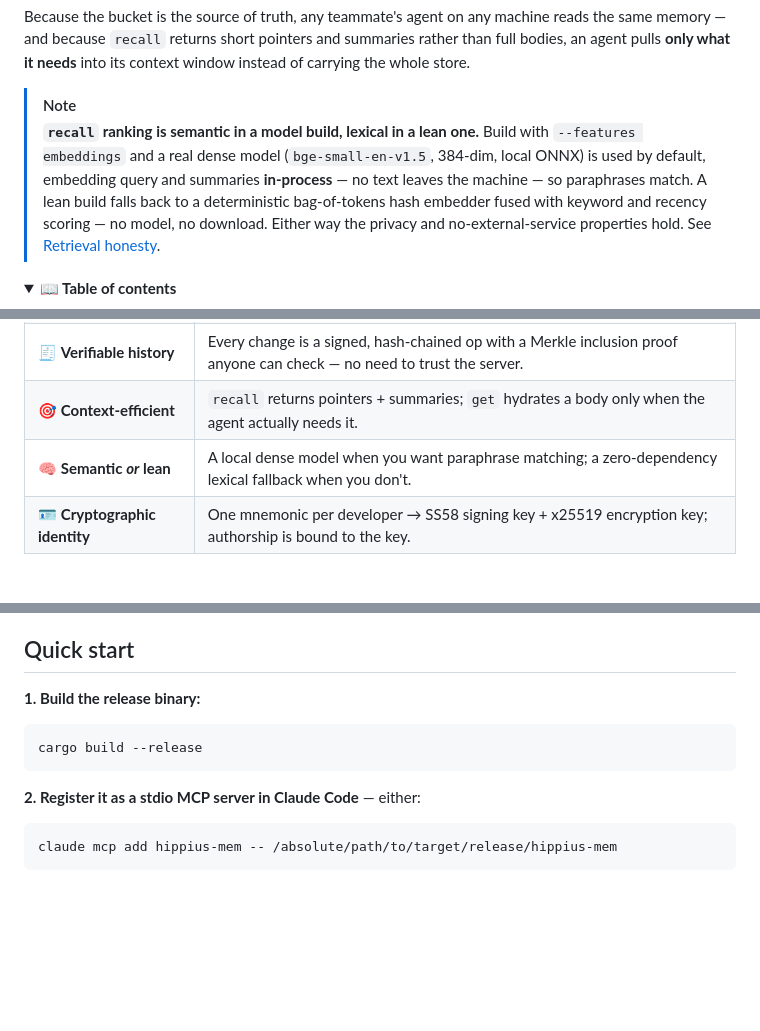
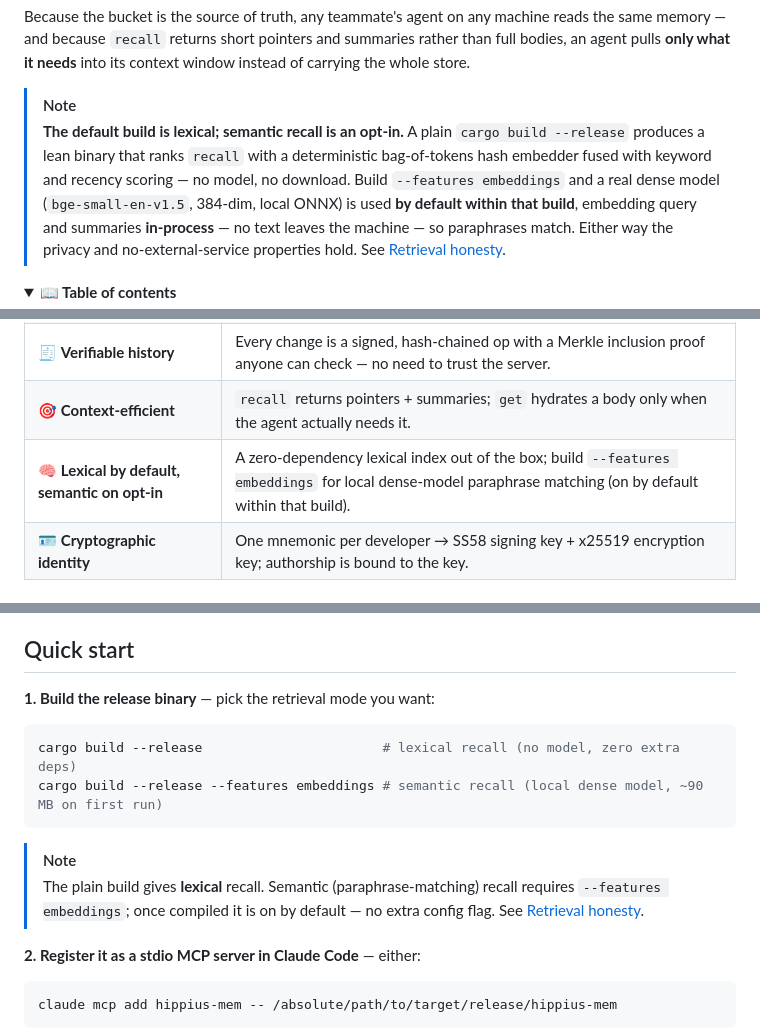
Before and after one commit to thenervelab/hippius-mem, a Markdown page: README.md, 3 parts joined by grey strips. Drawn GitHub-style; folded sections open; blank space fills up the shorter version.

Commit message:
docs: clarify lexical is the default build, semantic is opt-in

````diff
--- a/README.md
+++ b/README.md
@@ -29,13 +29,14 @@ than full bodies, an agent pulls **only what it needs** into its context window
 instead of carrying the whole store.
 
 > [!NOTE]
-> **`recall` ranking is semantic in a model build, lexical in a lean one.** Build with
-> `--features embeddings` and a real dense model (`bge-small-en-v1.5`, 384-dim, local
-> ONNX) is used by default, embedding query and summaries **in-process** — no text
-> leaves the machine — so paraphrases match. A lean build falls back to a
+> **The default build is lexical; semantic recall is an opt-in.** A plain
+> `cargo build --release` produces a lean binary that ranks `recall` with a
 > deterministic bag-of-tokens hash embedder fused with keyword and recency scoring —
-> no model, no download. Either way the privacy and no-external-service properties
-> hold. See [Retrieval honesty](#retrieval-honesty).
+> no model, no download. Build `--features embeddings` and a real dense model
+> (`bge-small-en-v1.5`, 384-dim, local ONNX) is used **by default within that build**,
+> embedding query and summaries **in-process** — no text leaves the machine — so
+> paraphrases match. Either way the privacy and no-external-service properties hold.
+> See [Retrieval honesty](#retrieval-honesty).
 
 <details>
 <summary><b>📖 Table of contents</b></summary>
@@ -65,7 +66,7 @@ instead of carrying the whole store.
 | 🔒 **Encrypted client-side** | Notes are sealed with XChaCha20-Poly1305 **before** they leave the process; the gateway only ever sees ciphertext. |
 | 🧾 **Verifiable history** | Every change is a signed, hash-chained op with a Merkle inclusion proof anyone can check — no need to trust the server. |
 | 🎯 **Context-efficient** | `recall` returns pointers + summaries; `get` hydrates a body only when the agent actually needs it. |
-| 🧠 **Semantic *or* lean** | A local dense model when you want paraphrase matching; a zero-dependency lexical fallback when you don't. |
+| 🧠 **Lexical by default, semantic on opt-in** | A zero-dependency lexical index out of the box; build `--features embeddings` for local dense-model paraphrase matching (on by default within that build). |
 | 🪪 **Cryptographic identity** | One mnemonic per developer → SS58 signing key + x25519 encryption key; authorship is bound to the key. |
 
 ## Architecture
@@ -203,11 +204,17 @@ checkable. The cryptographic detail is in
 
 ## Quick start
 
-**1. Build the release binary:**
+**1. Build the release binary** — pick the retrieval mode you want:
 
 ```bash
-cargo build --release
+cargo build --release                       # lexical recall (no model, zero extra deps)
+cargo build --release --features embeddings # semantic recall (local dense model, ~90 MB on first run)
 ```
+
+> [!NOTE]
+> The plain build gives **lexical** recall. Semantic (paraphrase-matching) recall
+> requires `--features embeddings`; once compiled it is on by default — no extra config
+> flag. See [Retrieval honesty](#retrieval-honesty).
 
 **2. Register it as a stdio MCP server in Claude Code** — either:
 
````
